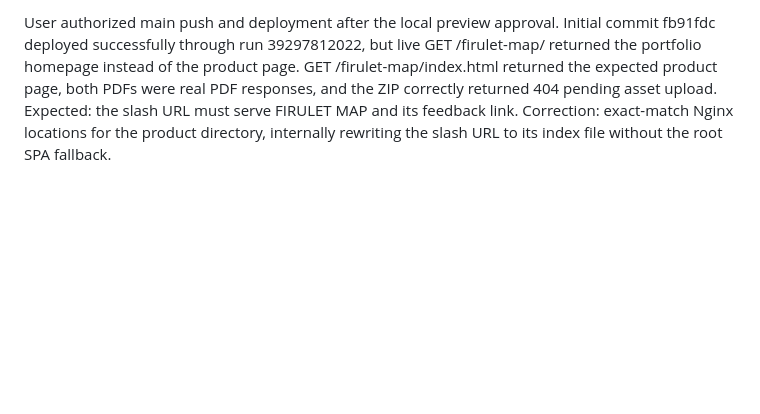
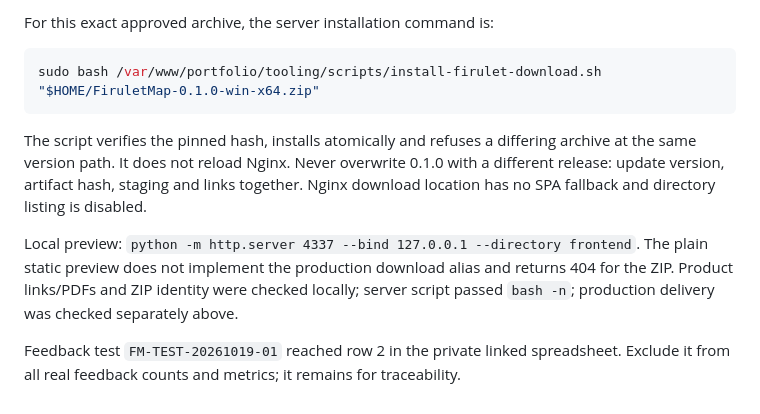
Before and after one commit to ArielGrilloPortfolio/portfolio, a Markdown page: docs/FIRULET-MAP-RELEASE.md, the part around one of its changes. GitHub-like rendering; blank space fills up the shorter version.

Commit message:
Document verified FIRULET MAP download and publication

````diff
--- a/docs/FIRULET-MAP-RELEASE.md
+++ b/docs/FIRULET-MAP-RELEASE.md
@@ -81,9 +57,19 @@ Public hostname, current secrets and server filesystem have not been modified.
 
-User authorized main push and deployment after the local preview approval.
-Initial commit fb91fdc deployed successfully through run 39297812022, but live
-GET /firulet-map/ returned the portfolio homepage instead of the product page.
-GET /firulet-map/index.html returned the expected product page, both PDFs were
-real PDF responses, and the ZIP correctly returned 404 pending asset upload.
-Expected: the slash URL must serve FIRULET MAP and its feedback link.
-Correction: exact-match Nginx locations for the product directory, internally
-rewriting the slash URL to its index file without the root SPA fallback.
+For this exact approved archive, the server installation command is:
+
+```sh
+sudo bash /var/www/portfolio/tooling/scripts/install-firulet-download.sh "$HOME/FiruletMap-0.1.0-win-x64.zip"
+```
+
+The script verifies the pinned hash, installs atomically and refuses a differing
+archive at the same version path. It does not reload Nginx. Never overwrite 0.1.0
+with a different release: update version, artifact hash, staging and links together.
+Nginx download location has no SPA fallback and directory listing is disabled.
+
+Local preview: `python -m http.server 4337 --bind 127.0.0.1 --directory frontend`.
+The plain static preview does not implement the production download alias and
+returns 404 for the ZIP. Product links/PDFs and ZIP identity were checked locally;
+server script passed `bash -n`; production delivery was checked separately above.
+
+Feedback test `FM-TEST-20261019-01` reached row 2 in the private linked spreadsheet.
+Exclude it from all real feedback counts and metrics; it remains for traceability.
````
Also changed, not shown: other parts of docs/FIRULET-MAP-RELEASE.md (+42 -66 lines).
